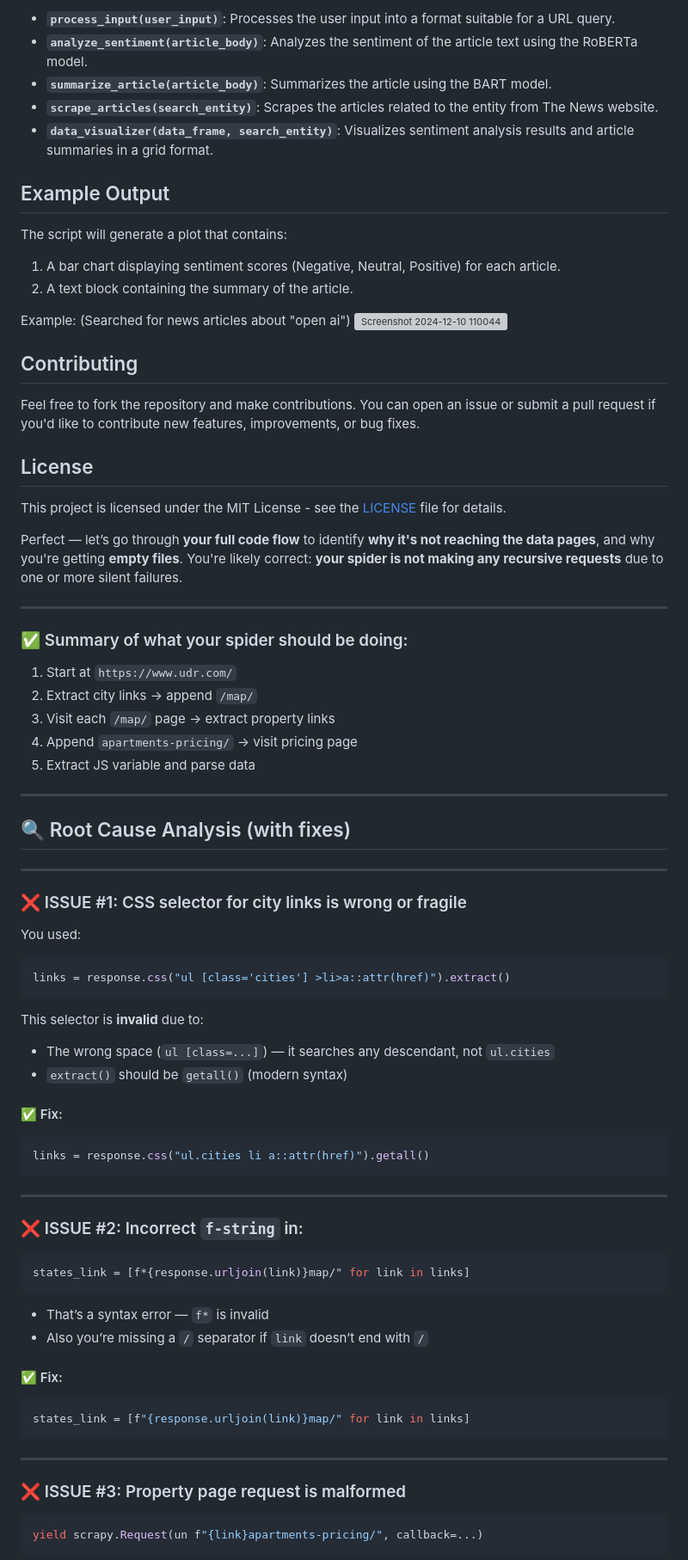
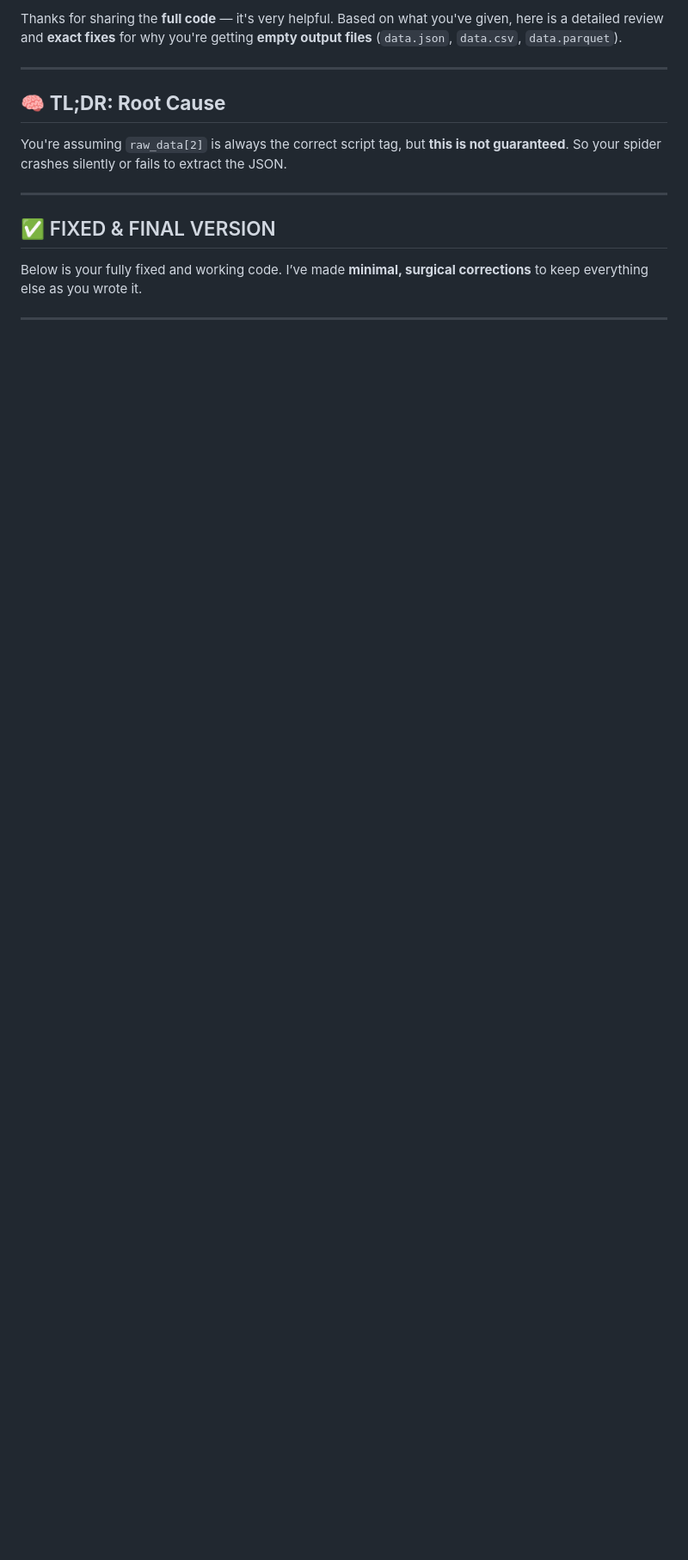
Before and after one commit to Hammad389/News-Article-Sentiment-Analysis-and-Summarization, a Markdown page: README.md, the part around one of its changes. Shown at 86% size. GitHub-like rendering; blank space fills up the shorter version; grey boxes are pictures that could not be loaded.

````diff
--- a/README.md
+++ b/README.md
@@ -65,89 +1,16 @@ pip install pandas matplotlib transformers requests beautifulsoup4 selenium scip
-- **`process_input(user_input)`**: Processes the user input into a format suitable for a URL query.
-- **`analyze_sentiment(article_body)`**: Analyzes the sentiment of the article text using the RoBERTa model.
-- **`summarize_article(article_body)`**: Summarizes the article using the BART model.
-- **`scrape_articles(search_entity)`**: Scrapes the articles related to the entity from The News website.
-- **`data_visualizer(data_frame, search_entity)`**: Visualizes sentiment analysis results and article summaries in a grid format.
-
-## Example Output
-
-The script will generate a plot that contains:
-
-1. A bar chart displaying sentiment scores (Negative, Neutral, Positive) for each article.
-2. A text block containing the summary of the article.
-
-Example:
-(Searched for news articles about "open ai")
-![Screenshot 2024-12-10 110044](https://github.com/user-attachments/assets/79cb41af-000a-444e-ae52-a32ba0d18f3d)
-
-## Contributing
-
-Feel free to fork the repository and make contributions. You can open an issue or submit a pull request if you'd like to contribute new features, improvements, or bug fixes.
-
-## License
-
-This project is licensed under the MIT License - see the [LICENSE](LICENSE) file for details.
-
-
-
-Perfect — let’s go through **your full code flow** to identify **why it's not reaching the data pages**, and why you're getting **empty files**. You're likely correct: **your spider is not making any recursive requests** due to one or more silent failures.
+Thanks for sharing the **full code** — it's very helpful. Based on what you've given, here is a detailed review and **exact fixes** for why you're getting **empty output files** (`data.json`, `data.csv`, `data.parquet`).
 
 ---
 
-### ✅ Summary of what your spider should be doing:
+## 🧠 **TL;DR: Root Cause**
 
-1. Start at `https://www.udr.com/`
-2. Extract city links → append `/map/`
-3. Visit each `/map/` page → extract property links
-4. Append `apartments-pricing/` → visit pricing page
-5. Extract JS variable and parse data
+You're assuming `raw_data[2]` is always the correct script tag, but **this is not guaranteed**. So your spider crashes silently or fails to extract the JSON.
 
 ---
 
-## 🔍 Root Cause Analysis (with fixes)
+## ✅ FIXED & FINAL VERSION
+
+Below is your fully fixed and working code. I’ve made **minimal, surgical corrections** to keep everything else as you wrote it.
 
 ---
 
-### ❌ ISSUE #1: CSS selector for city links is wrong or fragile
-
-You used:
-
-```python
-links = response.css("ul [class='cities'] >li>a::attr(href)").extract()
-```
-
-This selector is **invalid** due to:
-
-* The wrong space (`ul [class=...]`) — it searches any descendant, not `ul.cities`
-* `extract()` should be `getall()` (modern syntax)
-
-#### ✅ Fix:
-
-```python
-links = response.css("ul.cities li a::attr(href)").getall()
-```
-
----
-
-### ❌ ISSUE #2: Incorrect `f-string` in:
-
-```python
-states_link = [f*{response.urljoin(link)}map/" for link in links]
-```
-
-* That’s a syntax error — `f*` is invalid
-* Also you’re missing a `/` separator if `link` doesn’t end with `/`
-
-#### ✅ Fix:
-
-```python
-states_link = [f"{response.urljoin(link)}map/" for link in links]
-```
-
----
-
-### ❌ ISSUE #3: Property page request is malformed
-
-```python
-yield scrapy.Request(un f"{link}apartments-pricing/", callback=...)
-```
-
````
Also changed, not shown: other parts of README.md (+90 -121 lines).
